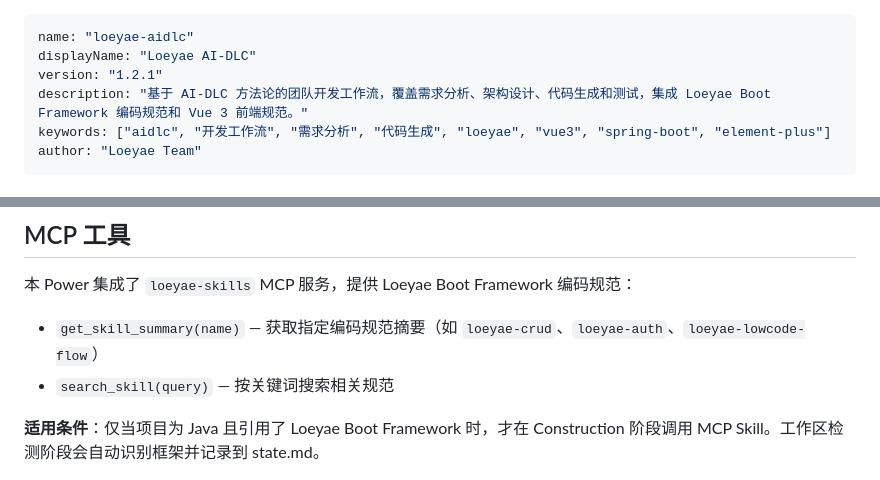
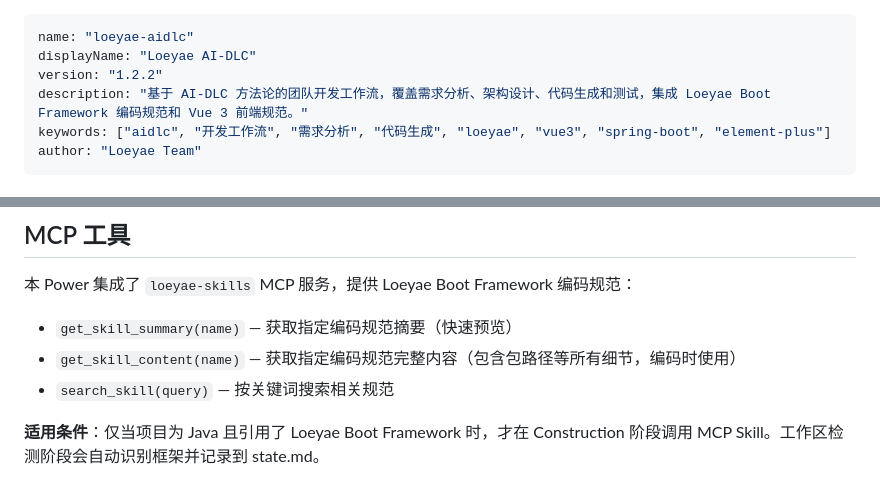
Before and after one commit to bluenesscrab/loeyae-aidlc, a Markdown page: POWER.md, 2 parts joined by grey strips. Rendered like a GitHub page.

Commit message:
增加获取skill全部内容

```diff
--- a/POWER.md
+++ b/POWER.md
@@ -1,7 +1,7 @@
 ---
 name: "loeyae-aidlc"
 displayName: "Loeyae AI-DLC"
-version: "1.2.1"
+version: "1.2.2"
 description: "基于 AI-DLC 方法论的团队开发工作流，覆盖需求分析、架构设计、代码生成和测试，集成 Loeyae Boot Framework 编码规范和 Vue 3 前端规范。"
 keywords: ["aidlc", "开发工作流", "需求分析", "代码生成", "loeyae", "vue3", "spring-boot", "element-plus"]
 author: "Loeyae Team"
@@ -43,7 +43,8 @@ Loeyae AI-DLC 是基于 AI-DLC 方法论定制的团队开发工作流，自适
 
 本 Power 集成了 `loeyae-skills` MCP 服务，提供 Loeyae Boot Framework 编码规范：
 
-- `get_skill_summary(name)` — 获取指定编码规范摘要（如 `loeyae-crud`、`loeyae-auth`、`loeyae-lowcode-flow`）
+- `get_skill_summary(name)` — 获取指定编码规范摘要（快速预览）
+- `get_skill_content(name)` — 获取指定编码规范完整内容（包含包路径等所有细节，编码时使用）
 - `search_skill(query)` — 按关键词搜索相关规范
 
 **适用条件**：仅当项目为 Java 且引用了 Loeyae Boot Framework 时，才在 Construction 阶段调用 MCP Skill。工作区检测阶段会自动识别框架并记录到 state.md。
```
